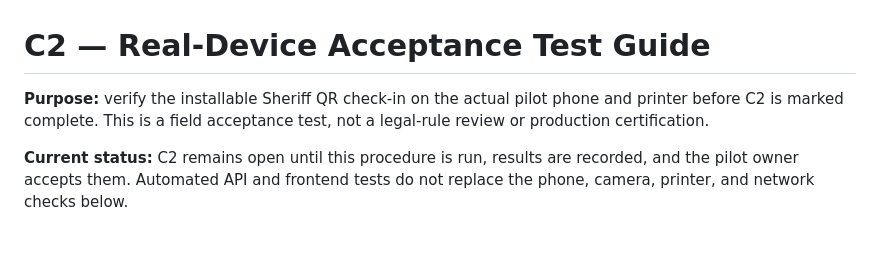
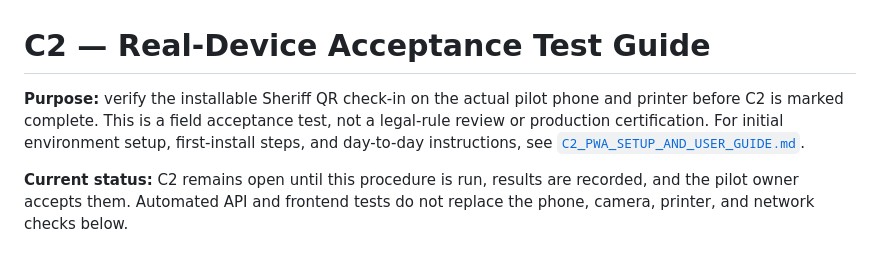
Before and after one commit to JayMan5/CLL, a Markdown page: C2_REAL_DEVICE_ACCEPTANCE_TEST.md, the part around the change. GitHub-like rendering.

```diff
--- a/C2_REAL_DEVICE_ACCEPTANCE_TEST.md
+++ b/C2_REAL_DEVICE_ACCEPTANCE_TEST.md
@@ -1,6 +1,6 @@
 # C2 — Real-Device Acceptance Test Guide
 
-**Purpose:** verify the installable Sheriff QR check-in on the actual pilot phone and printer before C2 is marked complete. This is a field acceptance test, not a legal-rule review or production certification.
+**Purpose:** verify the installable Sheriff QR check-in on the actual pilot phone and printer before C2 is marked complete. This is a field acceptance test, not a legal-rule review or production certification. For initial environment setup, first-install steps, and day-to-day instructions, see [`C2_PWA_SETUP_AND_USER_GUIDE.md`](C2_PWA_SETUP_AND_USER_GUIDE.md).
 
 **Current status:** C2 remains open until this procedure is run, results are recorded, and the pilot owner accepts them. Automated API and frontend tests do not replace the phone, camera, printer, and network checks below.
 
```
Also changed, not shown: C2_PWA_SETUP_AND_USER_GUIDE.md (added, +286 -0 lines), README.md (+1 -1 lines).
